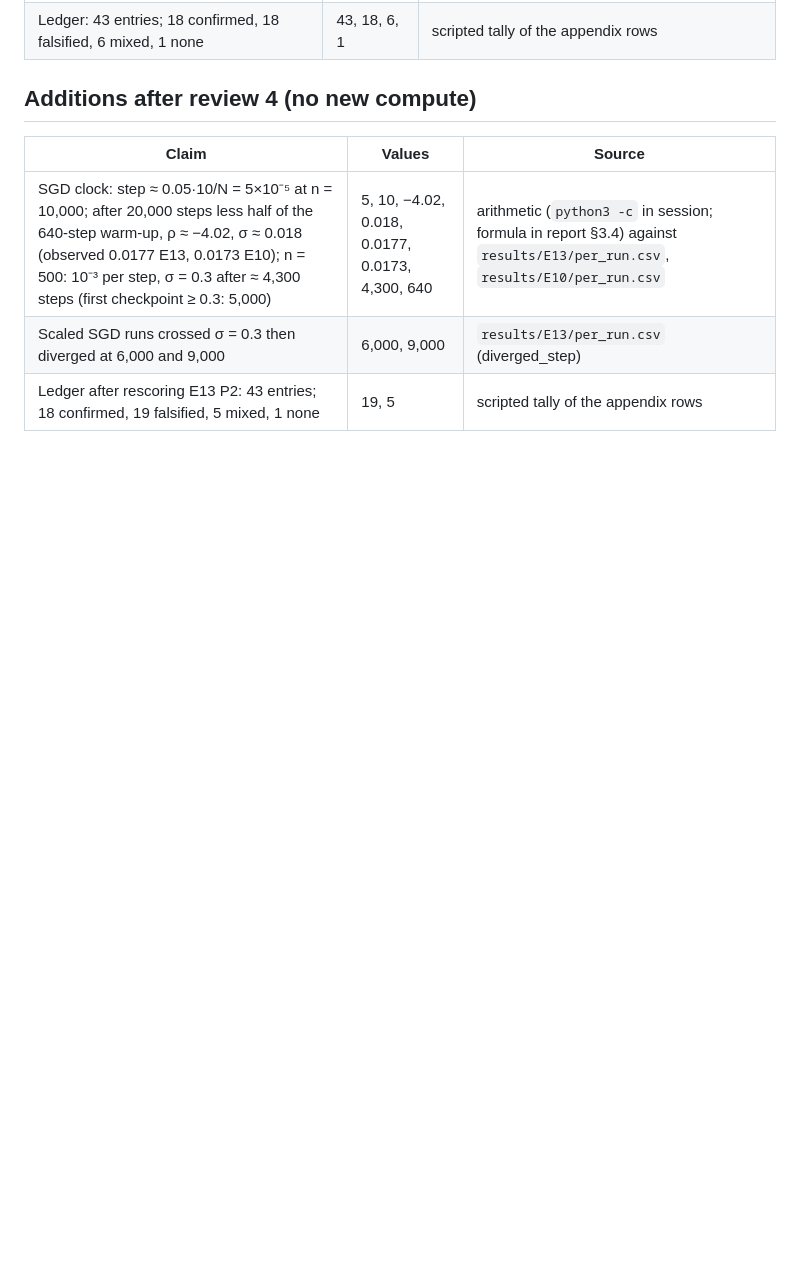
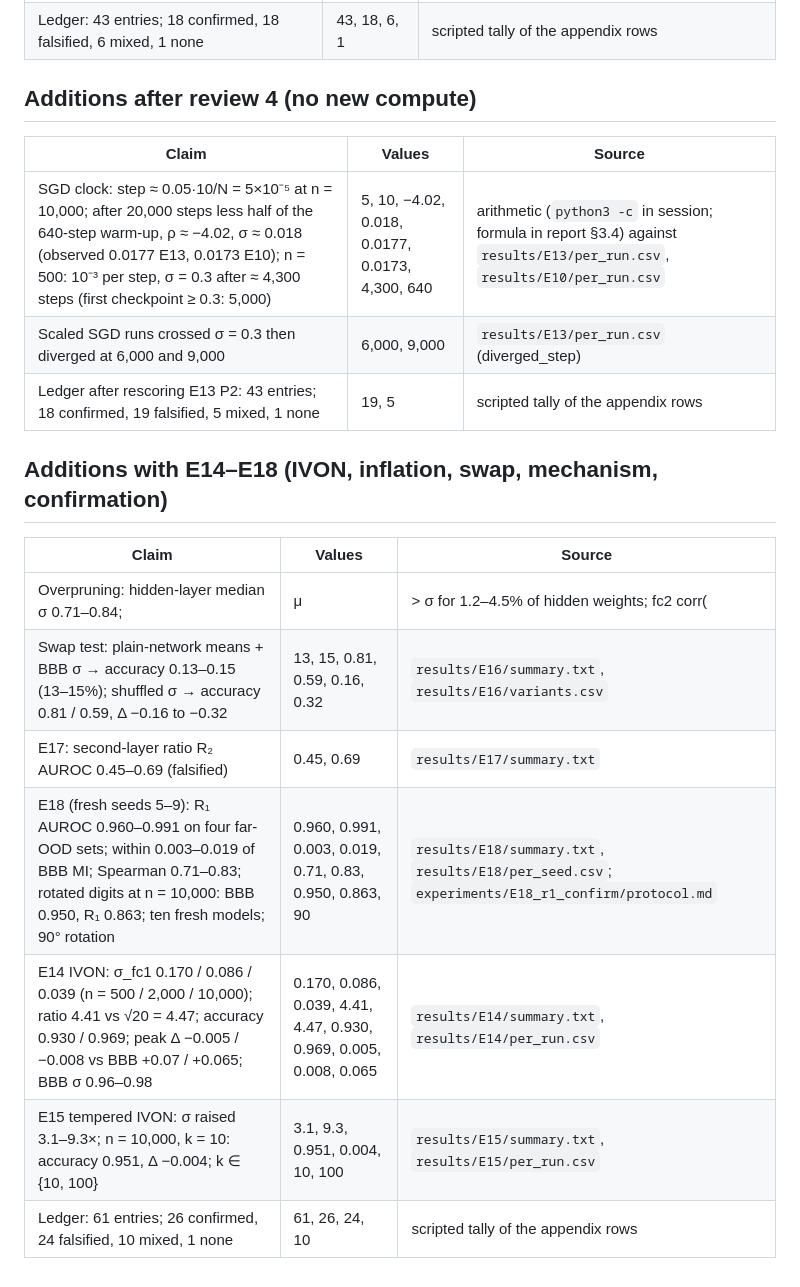
Before and after one commit to saalikmubeen/bayesian-neural-networks, a Markdown page: CLAIMS.md, the part around the change. Drawn GitHub-style; blank space fills up the shorter version.

```diff
--- a/CLAIMS.md
+++ b/CLAIMS.md
@@ -121,3 +121,14 @@ listed result files. Check with
 | SGD clock: step ≈ 0.05·10/N = 5×10⁻⁵ at n = 10,000; after 20,000 steps less half of the 640-step warm-up, ρ ≈ −4.02, σ ≈ 0.018 (observed 0.0177 E13, 0.0173 E10); n = 500: 10⁻³ per step, σ = 0.3 after ≈ 4,300 steps (first checkpoint ≥ 0.3: 5,000) | 5, 10, −4.02, 0.018, 0.0177, 0.0173, 4,300, 640 | arithmetic (`python3 -c` in session; formula in report §3.4) against `results/E13/per_run.csv`, `results/E10/per_run.csv` |
 | Scaled SGD runs crossed σ = 0.3 then diverged at 6,000 and 9,000 | 6,000, 9,000 | `results/E13/per_run.csv` (diverged_step) |
 | Ledger after rescoring E13 P2: 43 entries; 18 confirmed, 19 falsified, 5 mixed, 1 none | 19, 5 | scripted tally of the appendix rows |
+
+## Additions with E14–E18 (IVON, inflation, swap, mechanism, confirmation)
+| Claim | Values | Source |
+|---|---|---|
+| Overpruning: hidden-layer median σ 0.71–0.84; |μ| > σ for 1.2–4.5% of hidden weights; fc2 corr(|μ|, σ) −0.64 to −0.72; last layer nearly deterministic | 0.71, 0.84, 1.2, 4.5, 0.64, 0.72 | `experiments/E16_swap/protocol.md` (exploratory follow-up, seed-0 models); `figures/E16_overpruning.pdf` |
+| Swap test: plain-network means + BBB σ → accuracy 0.13–0.15 (13–15%); shuffled σ → accuracy 0.81 / 0.59, Δ −0.16 to −0.32 | 13, 15, 0.81, 0.59, 0.16, 0.32 | `results/E16/summary.txt`, `results/E16/variants.csv` |
+| E17: second-layer ratio R₂ AUROC 0.45–0.69 (falsified) | 0.45, 0.69 | `results/E17/summary.txt` |
+| E18 (fresh seeds 5–9): R₁ AUROC 0.960–0.991 on four far-OOD sets; within 0.003–0.019 of BBB MI; Spearman 0.71–0.83; rotated digits at n = 10,000: BBB 0.950, R₁ 0.863; ten fresh models; 90° rotation | 0.960, 0.991, 0.003, 0.019, 0.71, 0.83, 0.950, 0.863, 90 | `results/E18/summary.txt`, `results/E18/per_seed.csv`; `experiments/E18_r1_confirm/protocol.md` |
+| E14 IVON: σ_fc1 0.170 / 0.086 / 0.039 (n = 500 / 2,000 / 10,000); ratio 4.41 vs √20 = 4.47; accuracy 0.930 / 0.969; peak Δ −0.005 / −0.008 vs BBB +0.07 / +0.065; BBB σ 0.96–0.98 | 0.170, 0.086, 0.039, 4.41, 4.47, 0.930, 0.969, 0.005, 0.008, 0.065 | `results/E14/summary.txt`, `results/E14/per_run.csv` |
+| E15 tempered IVON: σ raised 3.1–9.3×; n = 10,000, k = 10: accuracy 0.951, Δ −0.004; k ∈ {10, 100} | 3.1, 9.3, 0.951, 0.004, 10, 100 | `results/E15/summary.txt`, `results/E15/per_run.csv` |
+| Ledger: 61 entries; 26 confirmed, 24 falsified, 10 mixed, 1 none | 61, 26, 24, 10 | scripted tally of the appendix rows |
```
Also changed, not shown: COMMANDS.md (+40 -0 lines), README.md (+25 -5 lines), figures/E14_ivon_vs_bbb.png (added), figures/E16_overpruning.png (added), figures/E18_r1.png (added), 5 other files.
